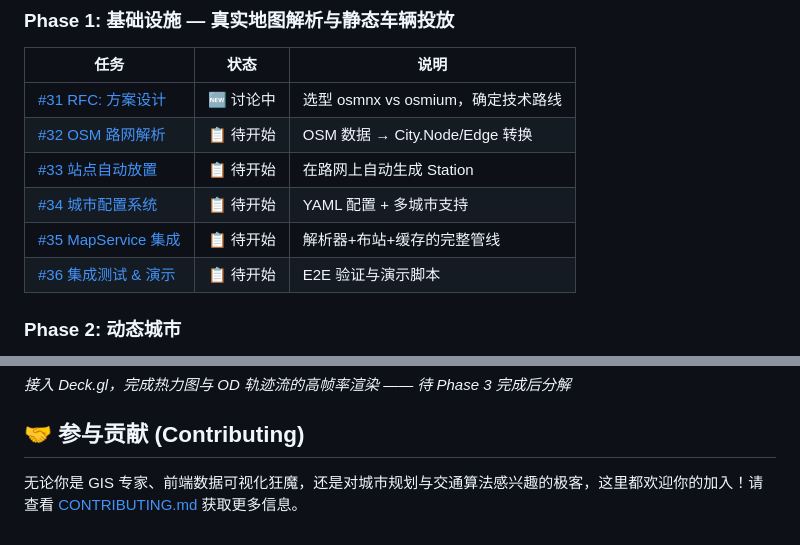
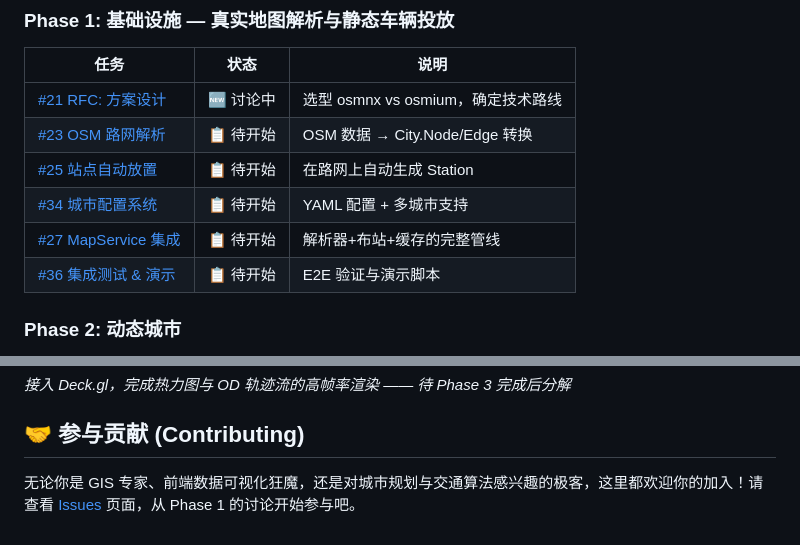
Before and after one commit to kcccn/sharedBikes, a Markdown page: README.md, 2 parts joined by grey strips. GitHub-like rendering.

Commit message:
fix: 更新 README Roadmap 引用正确的 Phase 1 Issue 编号

```diff
--- a/README.md
+++ b/README.md
@@ -53,11 +53,11 @@
 ### Phase 1: 基础设施 — 真实地图解析与静态车辆投放
 | 任务 | 状态 | 说明 |
 |------|------|------|
-| [#31 RFC: 方案设计](https://github.com/kcccn/sharedBikes/issues/31) | 🆕 讨论中 | 选型 osmnx vs osmium，确定技术路线 |
-| [#32 OSM 路网解析](https://github.com/kcccn/sharedBikes/issues/32) | 📋 待开始 | OSM 数据 → City.Node/Edge 转换 |
-| [#33 站点自动放置](https://github.com/kcccn/sharedBikes/issues/33) | 📋 待开始 | 在路网上自动生成 Station |
+| [#21 RFC: 方案设计](https://github.com/kcccn/sharedBikes/issues/21) | 🆕 讨论中 | 选型 osmnx vs osmium，确定技术路线 |
+| [#23 OSM 路网解析](https://github.com/kcccn/sharedBikes/issues/23) | 📋 待开始 | OSM 数据 → City.Node/Edge 转换 |
+| [#25 站点自动放置](https://github.com/kcccn/sharedBikes/issues/25) | 📋 待开始 | 在路网上自动生成 Station |
 | [#34 城市配置系统](https://github.com/kcccn/sharedBikes/issues/34) | 📋 待开始 | YAML 配置 + 多城市支持 |
-| [#35 MapService 集成](https://github.com/kcccn/sharedBikes/issues/35) | 📋 待开始 | 解析器+布站+缓存的完整管线 |
+| [#27 MapService 集成](https://github.com/kcccn/sharedBikes/issues/27) | 📋 待开始 | 解析器+布站+缓存的完整管线 |
 | [#36 集成测试 & 演示](https://github.com/kcccn/sharedBikes/issues/36) | 📋 待开始 | E2E 验证与演示脚本 |
 
 ### Phase 2: 动态城市
@@ -71,4 +71,4 @@
 
 ## 🤝 参与贡献 (Contributing)
 
-无论你是 GIS 专家、前端数据可视化狂魔，还是对城市规划与交通算法感兴趣的极客，这里都欢迎你的加入！请查看 [CONTRIBUTING.md](CONTRIBUTING.md) 获取更多信息。
+无论你是 GIS 专家、前端数据可视化狂魔，还是对城市规划与交通算法感兴趣的极客，这里都欢迎你的加入！请查看 [Issues](https://github.com/kcccn/sharedBikes/issues) 页面，从 Phase 1 的讨论开始参与吧。
```
Also changed, not shown: other parts of README.md (+1 -1 lines).
